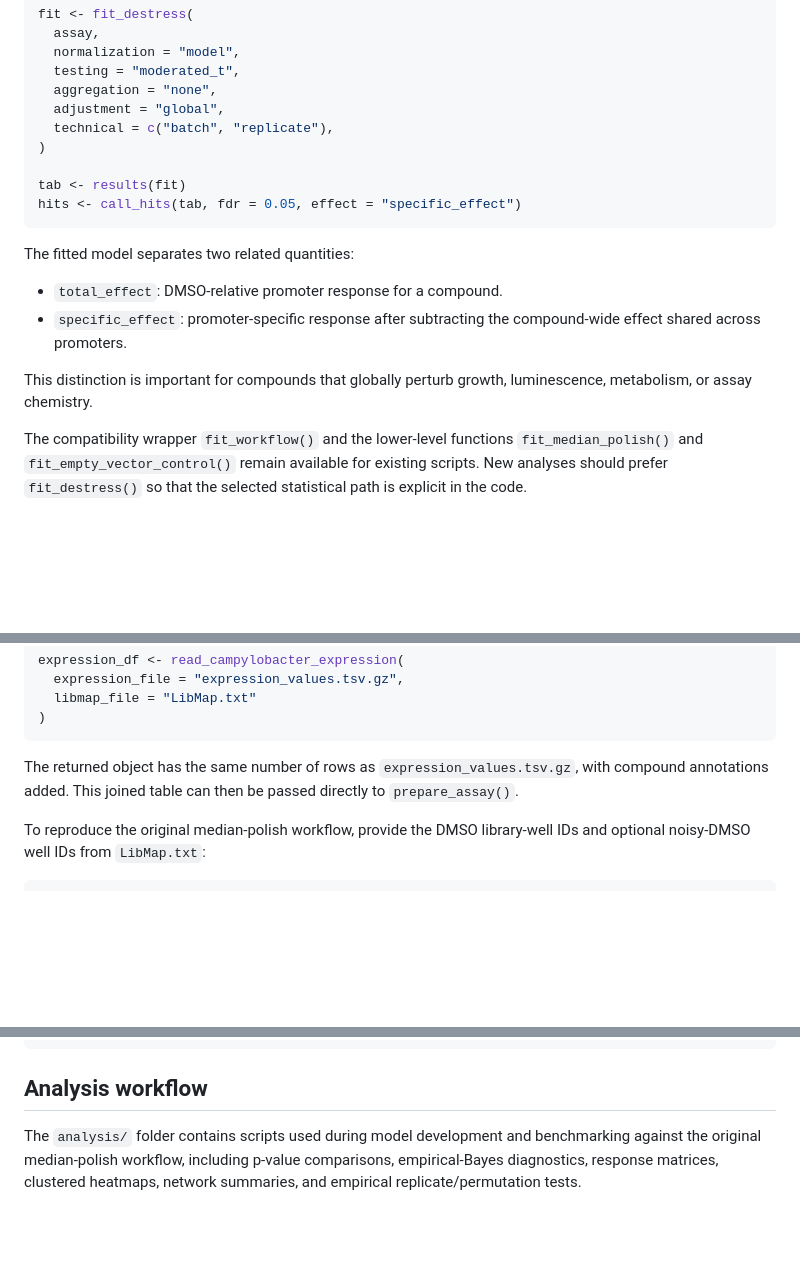
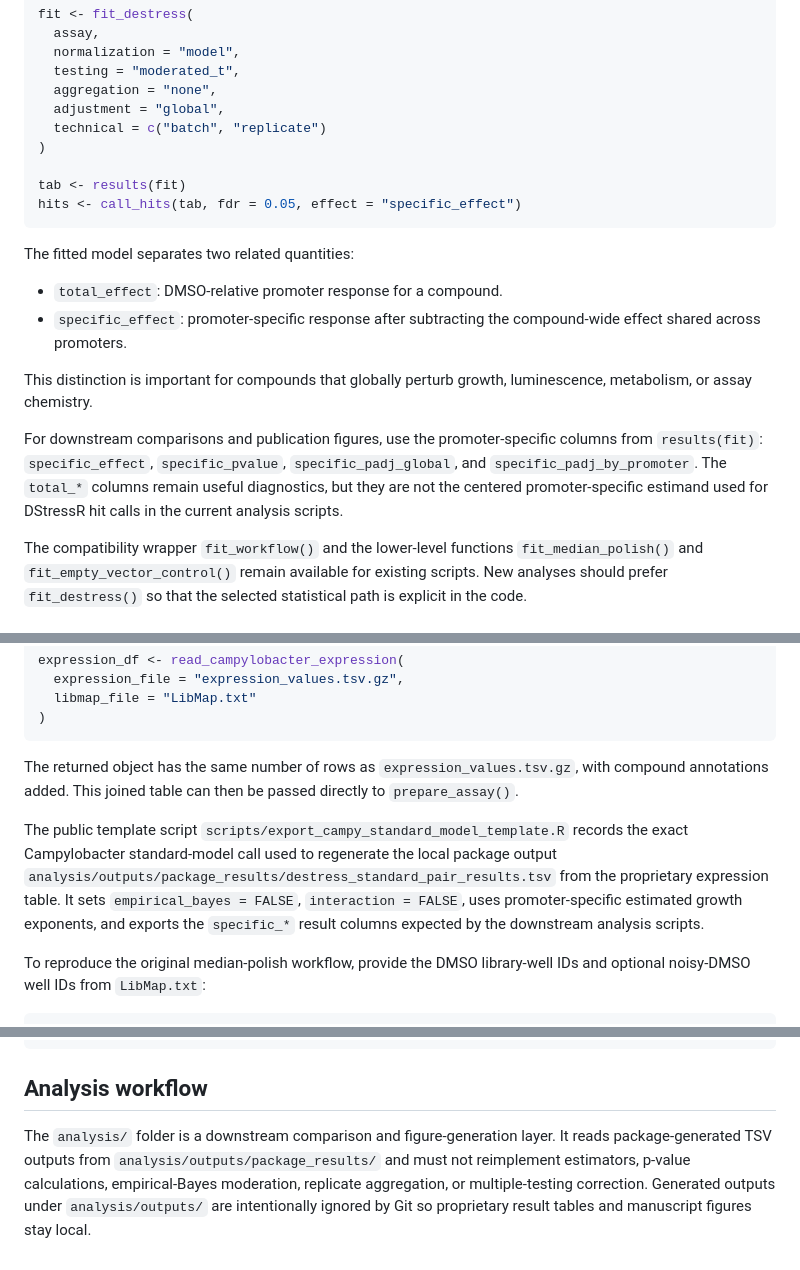
Before and after one commit to muellsen/DStressR, a Markdown page: README.md, 3 parts joined by grey strips. GitHub-like rendering; blank space fills up the shorter version.

Commit message:
Update README for current Campylobacter analysis

```diff
--- a/README.md
+++ b/README.md
@@ -230,7 +235,7 @@ fit <- fit_destress(
   testing = "moderated_t",
   aggregation = "none",
   adjustment = "global",
-  technical = c("batch", "replicate"),
+  technical = c("batch", "replicate")
 )
 
 tab <- results(fit)
@@ -245,6 +250,12 @@ The fitted model separates two related quantities:
 
 This distinction is important for compounds that globally perturb growth,
 luminescence, metabolism, or assay chemistry.
+
+For downstream comparisons and publication figures, use the promoter-specific
+columns from `results(fit)`: `specific_effect`, `specific_pvalue`,
+`specific_padj_global`, and `specific_padj_by_promoter`. The `total_*` columns
+remain useful diagnostics, but they are not the centered promoter-specific
+estimand used for DStressR hit calls in the current analysis scripts.
 
 The compatibility wrapper `fit_workflow()` and the lower-level functions
 `fit_median_polish()` and `fit_empty_vector_control()` remain available for
@@ -355,6 +366,15 @@ The returned object has the same number of rows as `expression_values.tsv.gz`,
 with compound annotations added. This joined table can then be passed directly
 to `prepare_assay()`.
 
+The public template script
+`scripts/export_campy_standard_model_template.R` records the exact
+Campylobacter standard-model call used to regenerate the local package output
+`analysis/outputs/package_results/destress_standard_pair_results.tsv` from the
+proprietary expression table. It sets `empirical_bayes = FALSE`,
+`interaction = FALSE`, uses promoter-specific estimated growth exponents, and
+exports the `specific_*` result columns expected by the downstream analysis
+scripts.
+
 To reproduce the original median-polish workflow, provide the DMSO library-well
 IDs and optional noisy-DMSO well IDs from `LibMap.txt`:
 
@@ -459,7 +479,9 @@ assay <- prepare_assay(
 
 ## Analysis workflow
 
-The `analysis/` folder contains scripts used during model development and
-benchmarking against the original median-polish workflow, including p-value
-comparisons, empirical-Bayes diagnostics, response matrices, clustered
-heatmaps, network summaries, and empirical replicate/permutation tests.
+The `analysis/` folder is a downstream comparison and figure-generation layer.
+It reads package-generated TSV outputs from `analysis/outputs/package_results/`
+and must not reimplement estimators, p-value calculations, empirical-Bayes
+moderation, replicate aggregation, or multiple-testing correction. Generated
+outputs under `analysis/outputs/` are intentionally ignored by Git so
+proprietary result tables and manuscript figures stay local.
```
Also changed, not shown: other parts of README.md (+5 -0 lines).
